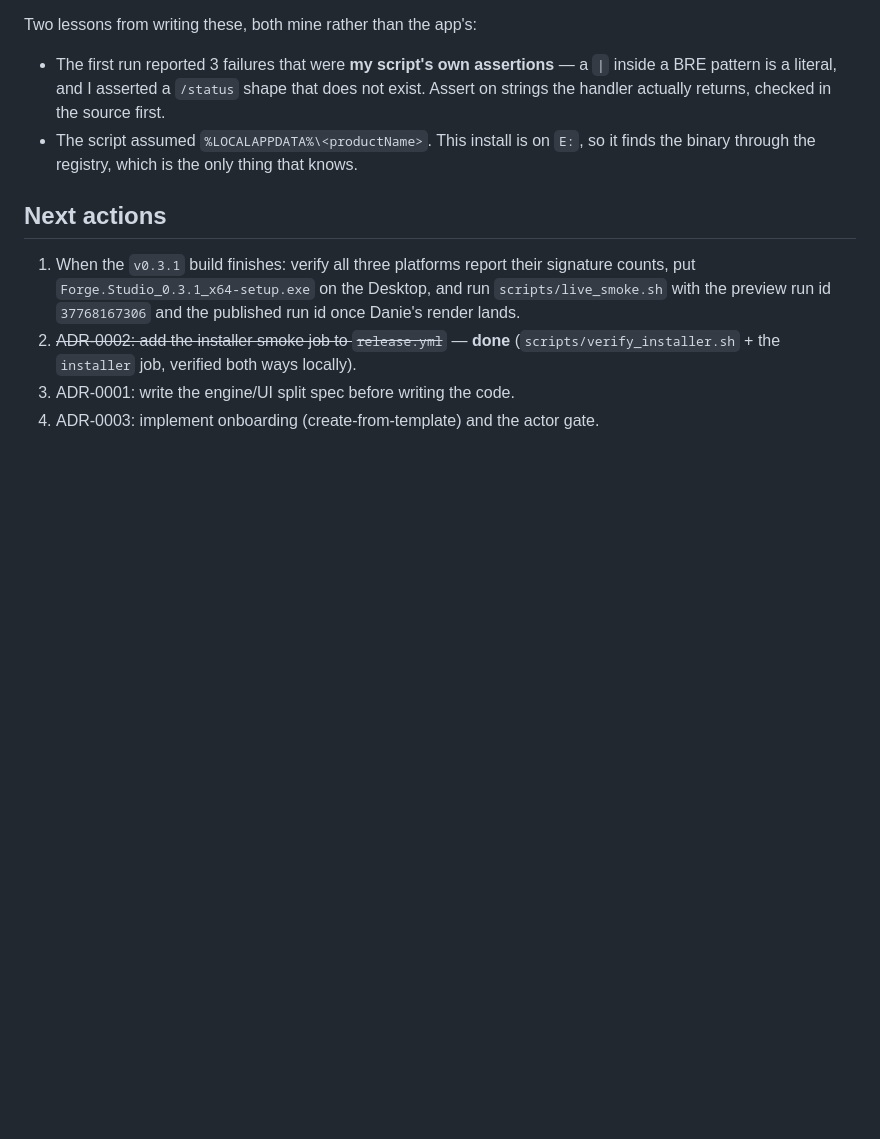
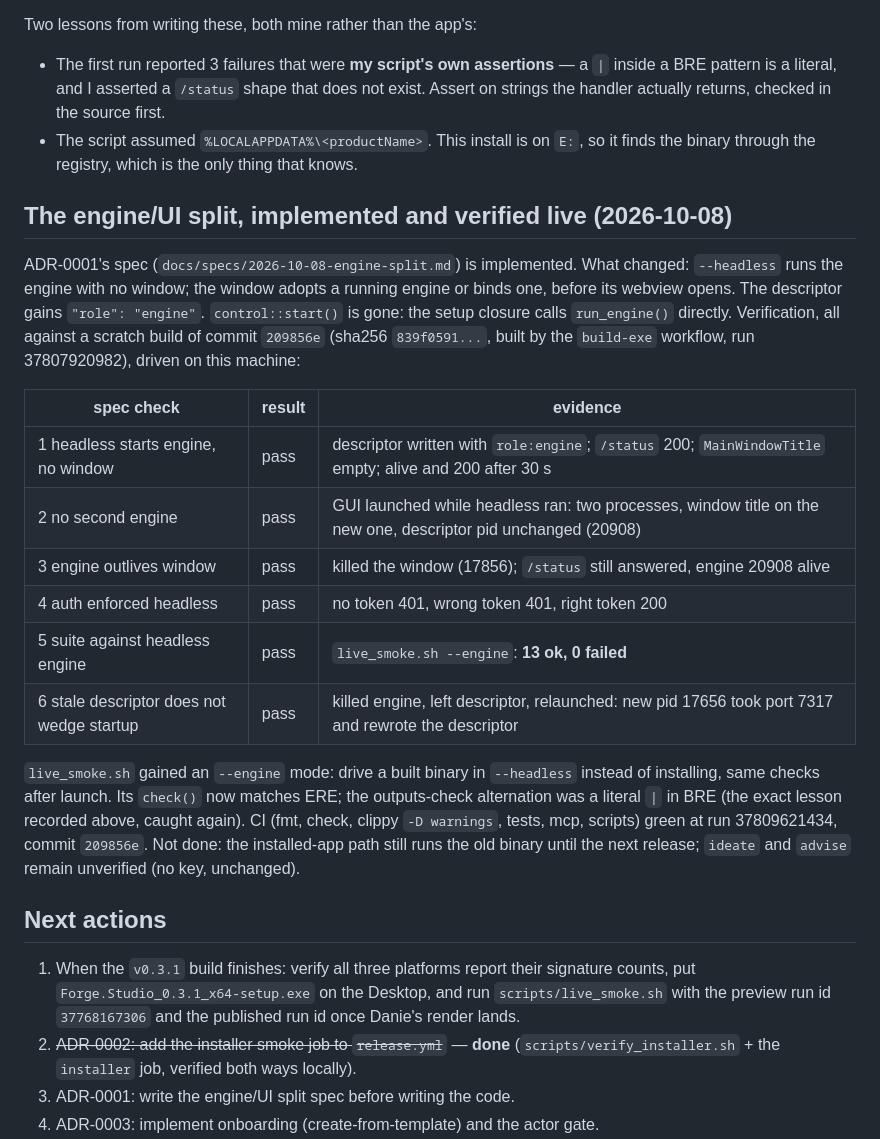
Before and after one commit to dnh33/forge-studio, a Markdown page: docs/STATE.md, the part around the change. GitHub-like rendering; blank space fills up the shorter version.

Commit message:
state: the split is implemented and all six acceptance checks verified live, with the run ids

```diff
--- a/docs/STATE.md
+++ b/docs/STATE.md
@@ -133,6 +133,33 @@ Two lessons from writing these, both mine rather than the app's:
 - The script assumed `%LOCALAPPDATA%\<productName>`. This install is on `E:`, so it
   finds the binary through the registry, which is the only thing that knows.
 
+## The engine/UI split, implemented and verified live (2026-10-08)
+
+ADR-0001's spec (`docs/specs/2026-10-08-engine-split.md`) is implemented. What
+changed: `--headless` runs the engine with no window; the window adopts a
+running engine or binds one, before its webview opens. The descriptor gains
+`"role": "engine"`. `control::start()` is gone: the setup closure calls
+`run_engine()` directly. Verification, all against a scratch build of commit
+`209856e` (sha256 `839f0591...`, built by the `build-exe` workflow, run
+37807920982), driven on this machine:
+
+| spec check | result | evidence |
+|---|---|---|
+| 1 headless starts engine, no window | pass | descriptor written with `role:engine`; `/status` 200; `MainWindowTitle` empty; alive and 200 after 30 s |
+| 2 no second engine | pass | GUI launched while headless ran: two processes, window title on the new one, descriptor pid unchanged (20908) |
+| 3 engine outlives window | pass | killed the window (17856); `/status` still answered, engine 20908 alive |
+| 4 auth enforced headless | pass | no token 401, wrong token 401, right token 200 |
+| 5 suite against headless engine | pass | `live_smoke.sh --engine`: **13 ok, 0 failed** |
+| 6 stale descriptor does not wedge startup | pass | killed engine, left descriptor, relaunched: new pid 17656 took port 7317 and rewrote the descriptor |
+
+`live_smoke.sh` gained an `--engine` mode: drive a built binary in `--headless`
+instead of installing, same checks after launch. Its `check()` now matches
+ERE; the outputs-check alternation was a literal `|` in BRE (the exact lesson
+recorded above, caught again). CI (fmt, check, clippy `-D warnings`, tests,
+mcp, scripts) green at run 37809621434, commit `209856e`. Not done: the
+installed-app path still runs the old binary until the next release; `ideate`
+and `advise` remain unverified (no key, unchanged).
+
 ## Next actions
 
 1. When the `v0.3.1` build finishes: verify all three platforms report their
```
